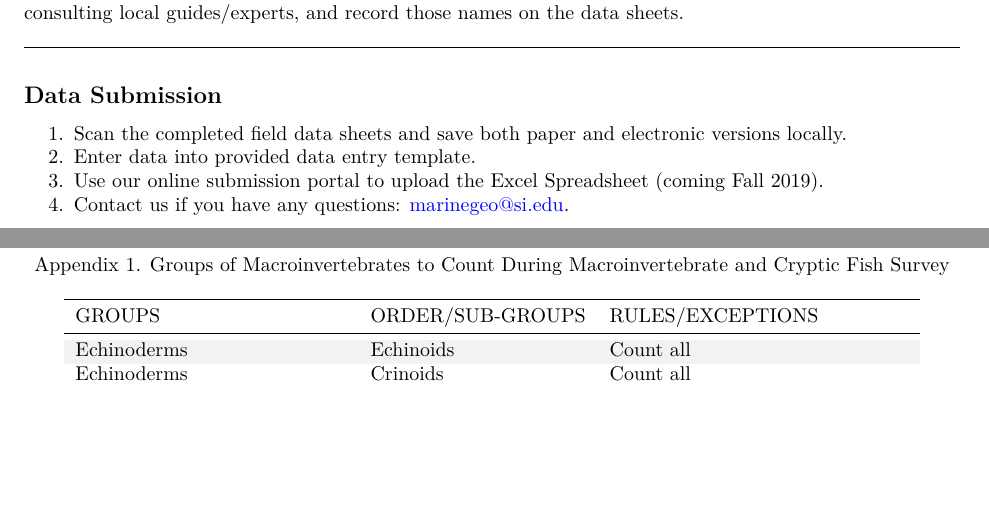
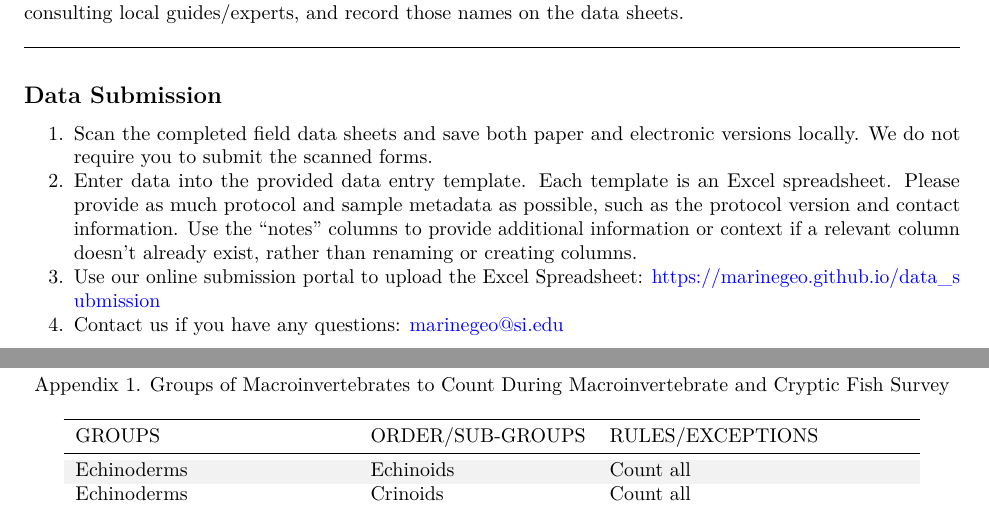
Before and after one commit to MarineGEO/protocols, an R Markdown document (protocol-visual-census.Rmd): two parts of pages 4 and 5 of 5, joined at a grey line, cut so that both start at the same text, the shorter picture padded with empty space. Rendered offline with R 4.5, knitr and Pandoc, then LaTeX, with nearby package versions.

Commit message:
Updated visual census

```diff
--- a/protocol-visual-census.Rmd
+++ b/protocol-visual-census.Rmd
@@ -164,10 +164,10 @@ As soon as possible after the dive, determine the identity of species that could
 
 ## Data Submission
 
-1. Scan the completed field data sheets and save both paper and electronic versions locally.
-2. Enter data into provided data entry template.
-3. Use our online submission portal to upload the Excel Spreadsheet (coming Fall 2019).
-4. Contact us if you have any questions: marinegeo@si.edu.
+1. Scan the completed ﬁeld data sheets and save both paper and electronic versions locally. We do not require you to submit the scanned forms.
+2. Enter data into the provided data entry template. Each template is an Excel spreadsheet. Please provide as much protocol and sample metadata as possible, such as the protocol version and contact information. Use the “notes” columns to provide additional information or context if a relevant column doesn’t already exist, rather than renaming or creating columns.
+3. Use our online submission portal to upload the Excel Spreadsheet: [https://marinegeo.github.io/data_submission](https://marinegeo.github.io/data_submission)
+4. Contact us if you have any questions: [marinegeo@si.edu](mailto:marinegeo@si.edu)
 
 \clearpage
 
```
